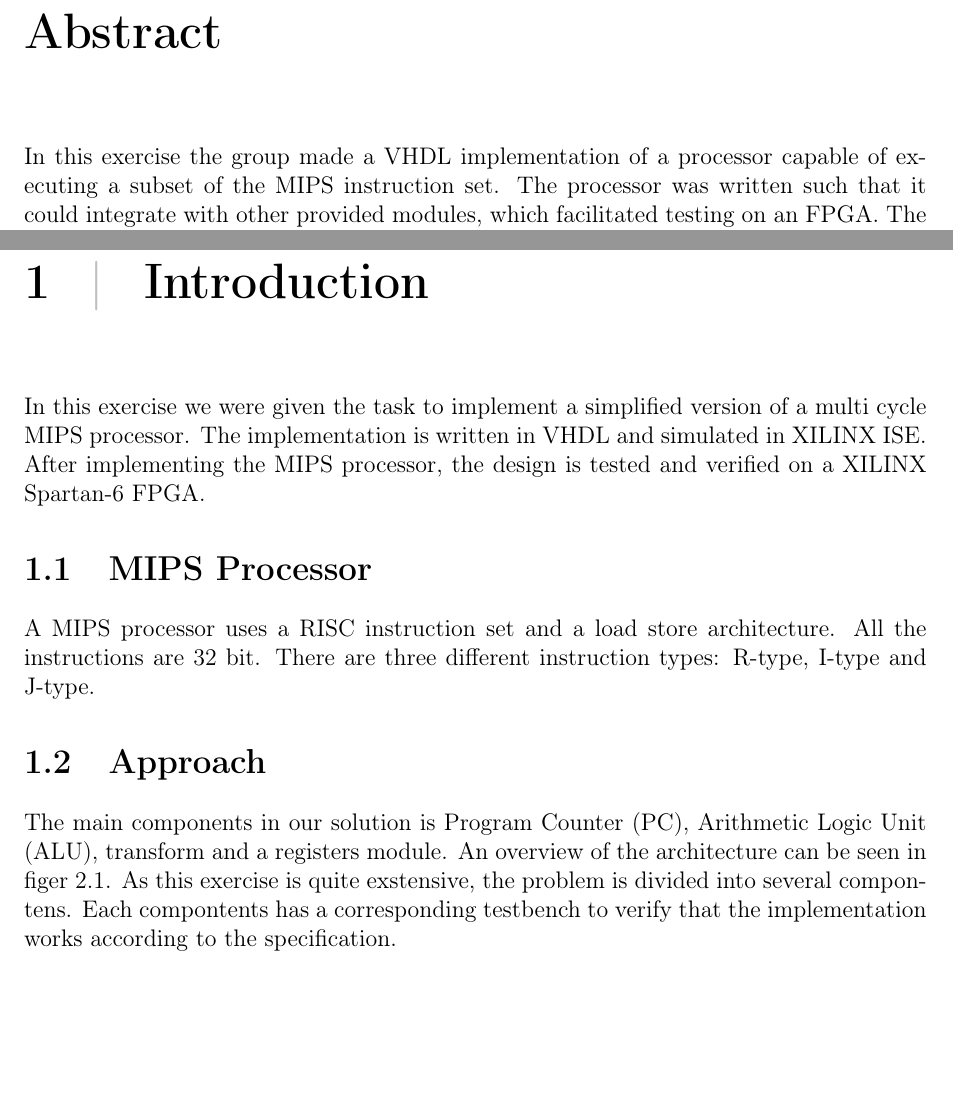
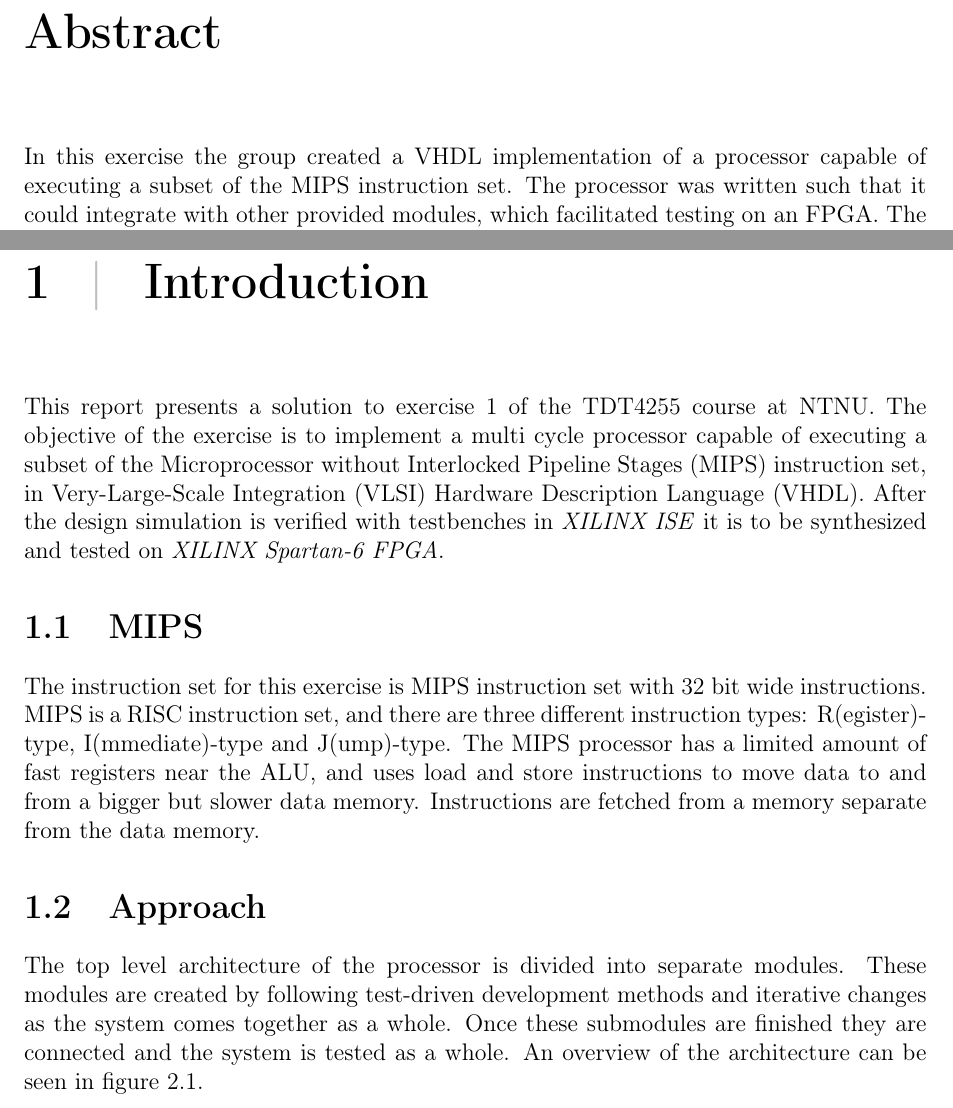
Before and after one commit to mathiasose/TDT4255, a LaTeX document (ex1/report/report.tex, which reads ex1/report/abstract.tex, ex1/report/intro.tex): two parts of pages 2 and 6 of 14, joined at a grey line, cut so that both start at the same text, the shorter picture padded with empty space. Compiled offline with pdfLaTeX.

Commit message:
Rewrite introduction a little

```diff
--- a/ex1/report/abstract.tex
+++ b/ex1/report/abstract.tex
@@ -1,6 +1,6 @@
 \chapter*{Abstract}
 
-In this exercise the group made a VHDL implementation of a processor capable of executing a subset of the MIPS instruction set.
+In this exercise the group created a VHDL implementation of a processor capable of executing a subset of the MIPS instruction set.
 The processor was written such that it could integrate with other provided modules,
 which facilitated testing on an FPGA.
 The same instructions were tested first in a testbench simulation,
--- a/ex1/report/intro.tex
+++ b/ex1/report/intro.tex
@@ -1,15 +1,18 @@
 \chapter{Introduction}
-In this exercise we were given the task to implement a simplified version of a multi cycle MIPS processor.
-The implementation is written in VHDL and simulated in XILINX ISE.
-After implementing the MIPS processor, the design is tested and verified on a XILINX Spartan-6 FPGA.
+This report presents a solution to exercise 1 of the TDT4255 course at NTNU.
+The objective of the exercise is to implement a multi cycle processor capable of executing a subset of the \gls{mips} instruction set, in \gls{vhdl}.
+After the design simulation is verified with testbenches in \textit{XILINX ISE} it is to be synthesized and tested on \textit{XILINX Spartan-6 FPGA}.
 
-\section{MIPS Processor}
-A MIPS processor uses a RISC instruction set and a load store architecture.
-All the instructions are 32 bit.
-There are three different instruction types: R-type, I-type and J-type.
+\section{MIPS}
+The instruction set for this exercise is \gls{mips} instruction set with 32 bit wide instructions.
+MIPS is a RISC instruction set,
+and there are three different instruction types: R(egister)-type, I(mmediate)-type and J(ump)-type.
+The MIPS processor has a limited amount of fast registers near the ALU,
+and uses load and store instructions to move data to and from a bigger but slower data memory.
+Instructions are fetched from a memory separate from the data memory.
 
 \section{Approach}
-The main components in our solution is \gls{pc}, \gls{alu}, transform and a registers module.
-An overview of the architecture can be seen in figer \ref{fig:architecture}.
-As this exercise is quite exstensive, the problem is divided into several compontens.
-Each compontents has a corresponding testbench to verify that the implementation works according to the specification.
+The top level architecture of the processor is divided into separate modules.
+These modules are created by following test-driven development methods and iterative changes as the system comes together as a whole.
+Once these submodules are finished they are connected and the system is tested as a whole.
+An overview of the architecture can be seen in figure \ref{fig:architecture}.
```
Also changed, not shown: ex1/report/abbreviations.tex (+1 -0 lines).
